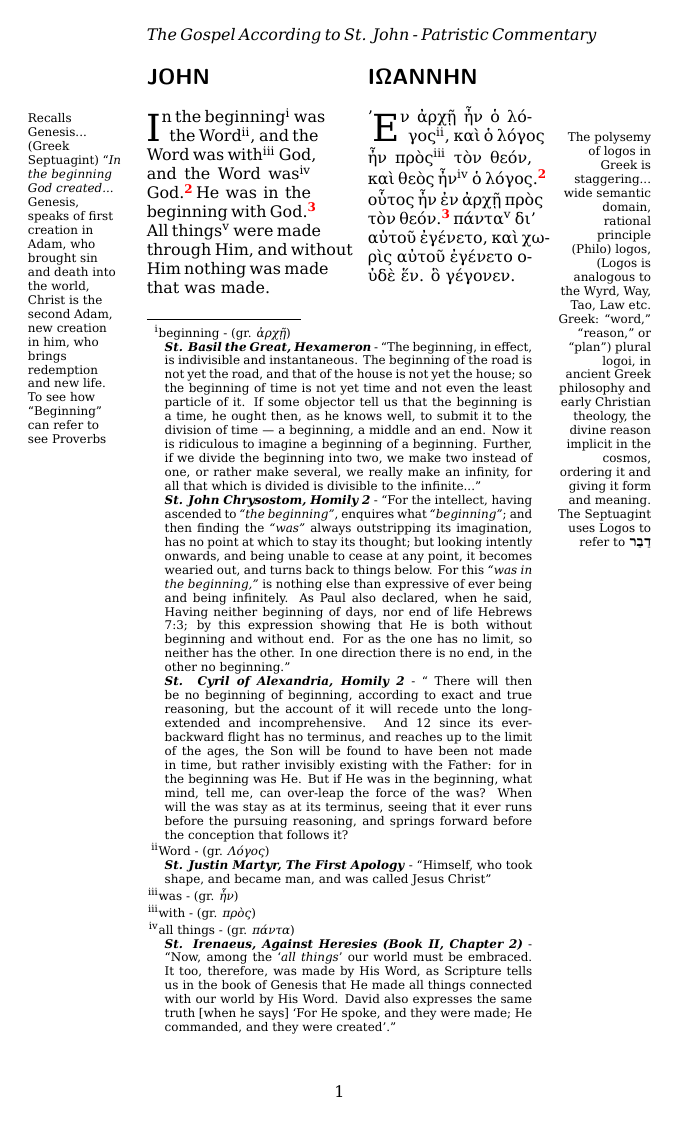
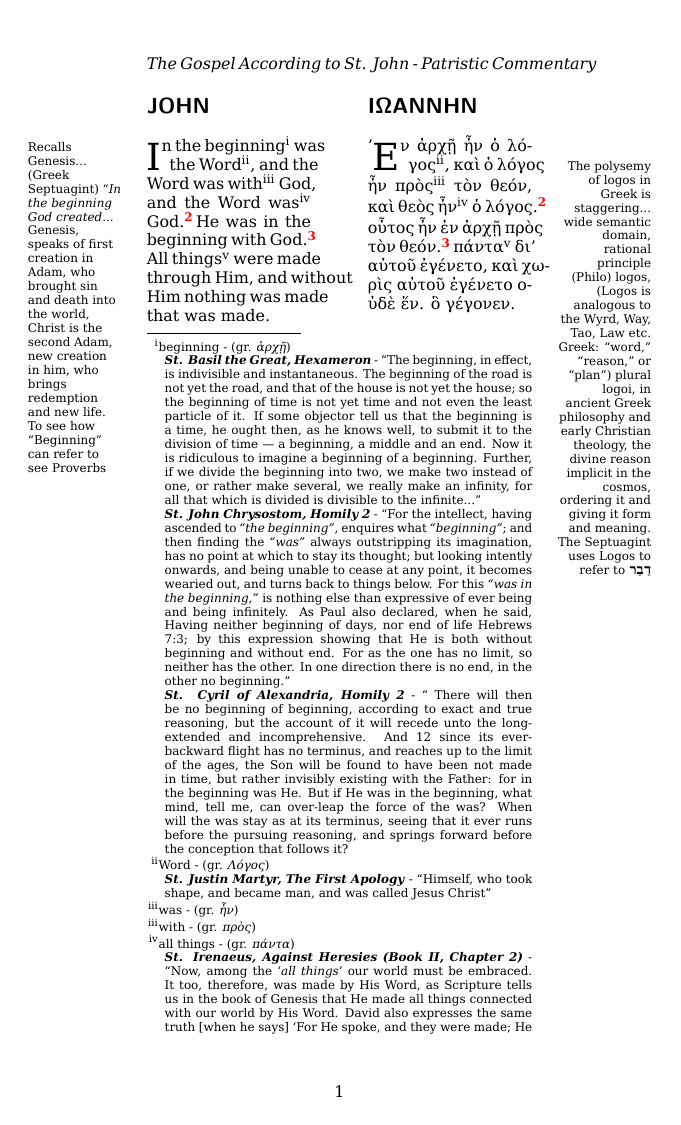
Before and after one commit to christc4/john, a LaTeX book (bib.tex): page 1 of 8. Compiled offline with XeLaTeX.

Commit message:
Auto commit

```diff
--- a/bib.tex
+++ b/bib.tex
@@ -11,7 +11,7 @@ normalheadings,DIV=9,twoside=false]{scrbook}
 \usepackage{cjhebrew}
 \usepackage{paracol}
 \graphicspath{ {./img/} }
-\geometry{a5paper, left=40mm, right=40mm, top=15mm}
+\geometry{a5paper, left=40mm, right=40mm, top=20mm}
 \setmainfont{DejaVu Serif}
 \begin{document}
 \pagenumbering{arabic}
```
